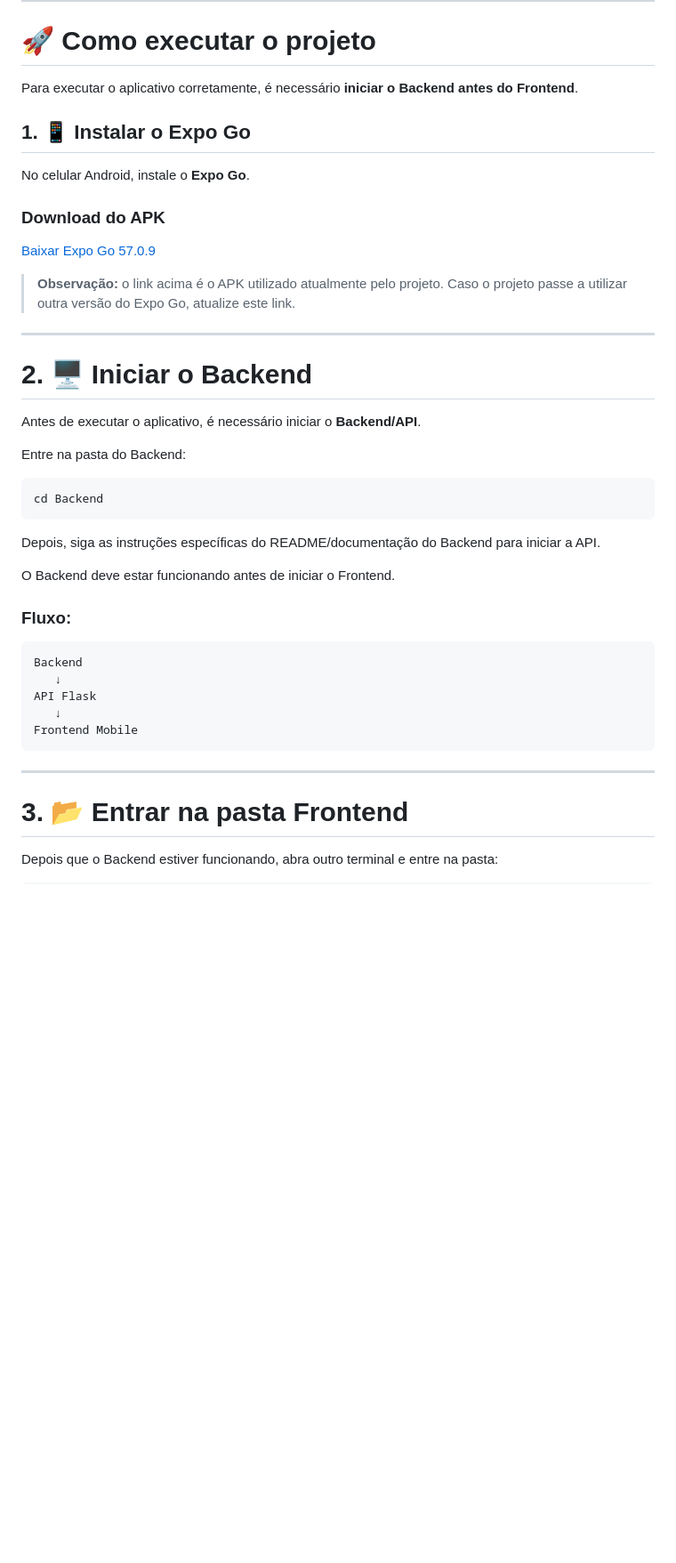
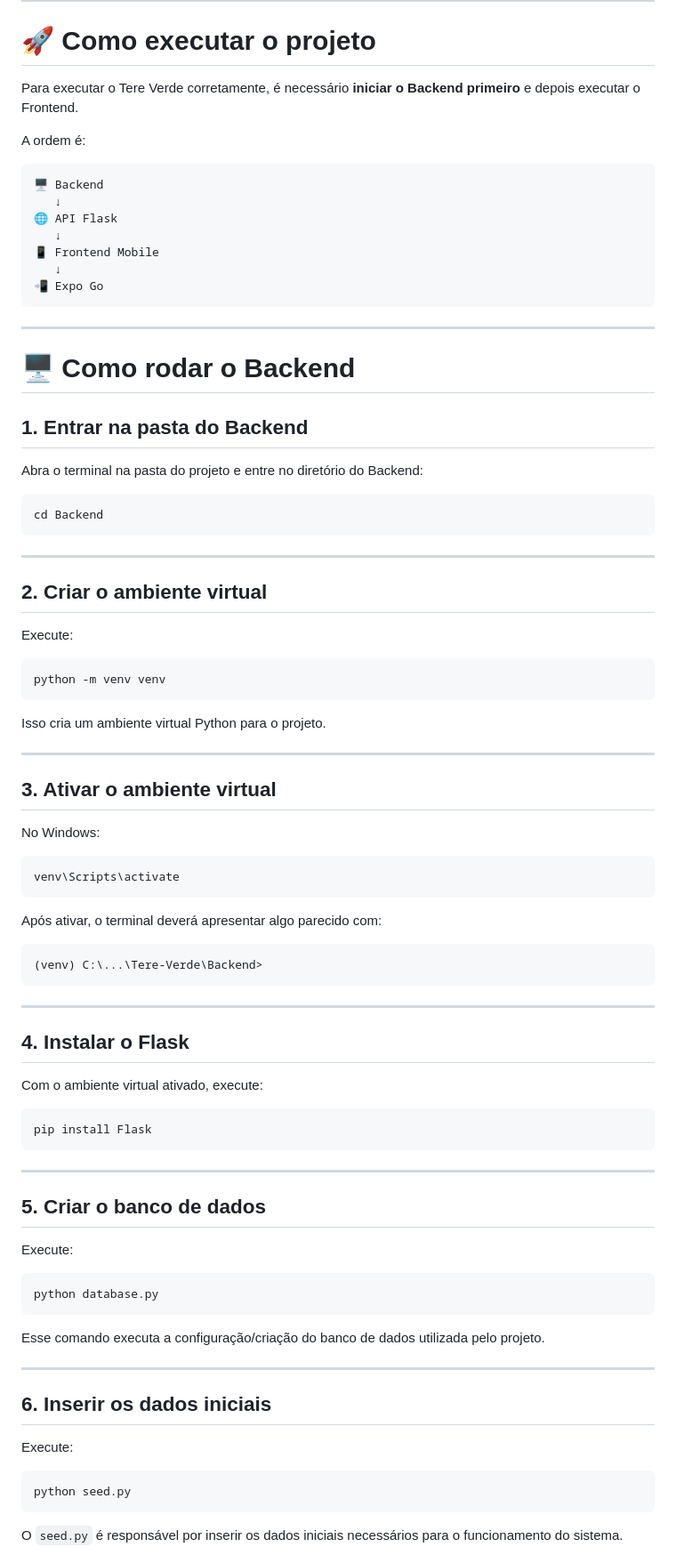
Before and after one commit to Karola29/Tere_Verde, a Markdown page: Frontend/README.md, the part around one of its changes. Shown at 89% size. Rendered like a GitHub page; blank space fills up the shorter version.

Commit message:
Update README.md
Guia de como rodar o BackEnd e Frontend atualizado.

````diff
--- a/Frontend/README.md
+++ b/Frontend/README.md
@@ -73,46 +73,91 @@ Tere-Verde/
 
 # 🚀 Como executar o projeto
 
-Para executar o aplicativo corretamente, é necessário **iniciar o Backend antes do Frontend**.
+Para executar o Tere Verde corretamente, é necessário **iniciar o Backend primeiro** e depois executar o Frontend.
 
-## 1. 📱 Instalar o Expo Go
+A ordem é:
 
-No celular Android, instale o **Expo Go**.
-
-### Download do APK
-
-[Baixar Expo Go 57.0.9](https://github.com/expo/expo-go-releases/releases/download/Expo-Go-57.0.9/Expo-Go-57.0.9.apk?utm_source=chatgpt.com)
-
-> **Observação:** o link acima é o APK utilizado atualmente pelo projeto. Caso o projeto passe a utilizar outra versão do Expo Go, atualize este link.
+```text
+🖥️ Backend
+   ↓
+🌐 API Flask
+   ↓
+📱 Frontend Mobile
+   ↓
+📲 Expo Go
+```
 
 ---
 
-# 2. 🖥️ Iniciar o Backend
+# 🖥️ Como rodar o Backend
 
-Antes de executar o aplicativo, é necessário iniciar o **Backend/API**.
+## 1. Entrar na pasta do Backend
 
-Entre na pasta do Backend:
+Abra o terminal na pasta do projeto e entre no diretório do Backend:
 
 ```bash
 cd Backend
 ```
 
-Depois, siga as instruções específicas do README/documentação do Backend para iniciar a API.
+---
 
-O Backend deve estar funcionando antes de iniciar o Frontend.
+## 2. Criar o ambiente virtual
 
-### Fluxo:
+Execute:
+
+```bash
+python -m venv venv
+```
+
+Isso cria um ambiente virtual Python para o projeto.
+
+---
+
+## 3. Ativar o ambiente virtual
+
+No Windows:
+
+```bash
+venv\Scripts\activate
+```
+
+Após ativar, o terminal deverá apresentar algo parecido com:
 
 ```text
-Backend
-   ↓
-API Flask
-   ↓
-Frontend Mobile
+(venv) C:\...\Tere-Verde\Backend>
 ```
 
 ---
 
-# 3. 📂 Entrar na pasta Frontend
+## 4. Instalar o Flask
 
-Depois que o Backend estiver funcionando, abra outro terminal e entre na pasta:
+Com o ambiente virtual ativado, execute:
+
+```bash
+pip install Flask
+```
+
+---
+
+## 5. Criar o banco de dados
+
+Execute:
+
+```bash
+python database.py
+```
+
+Esse comando executa a configuração/criação do banco de dados utilizada pelo projeto.
+
+---
+
+## 6. Inserir os dados iniciais
+
+Execute:
+
+```bash
+python seed.py
+```
+
+O `seed.py` é responsável por inserir os dados iniciais necessários para o funcionamento do sistema.
+
````
Also changed, not shown: other parts of Frontend/README.md (+176 -132 lines).
